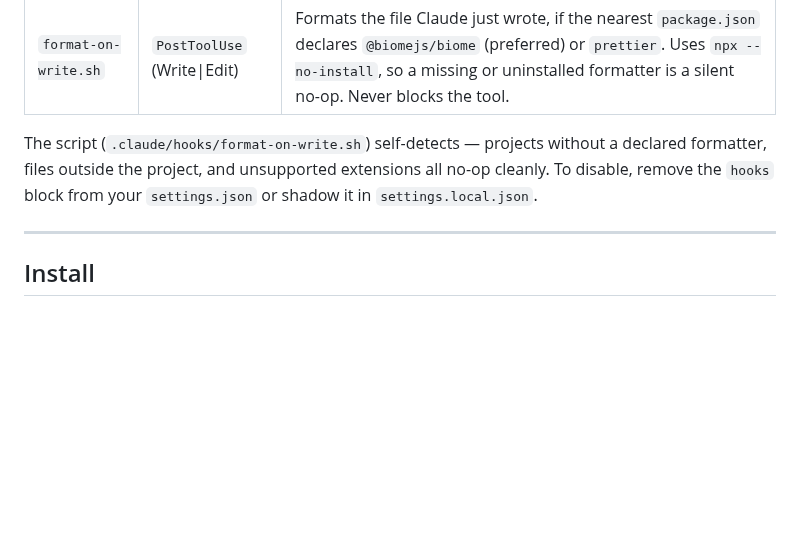
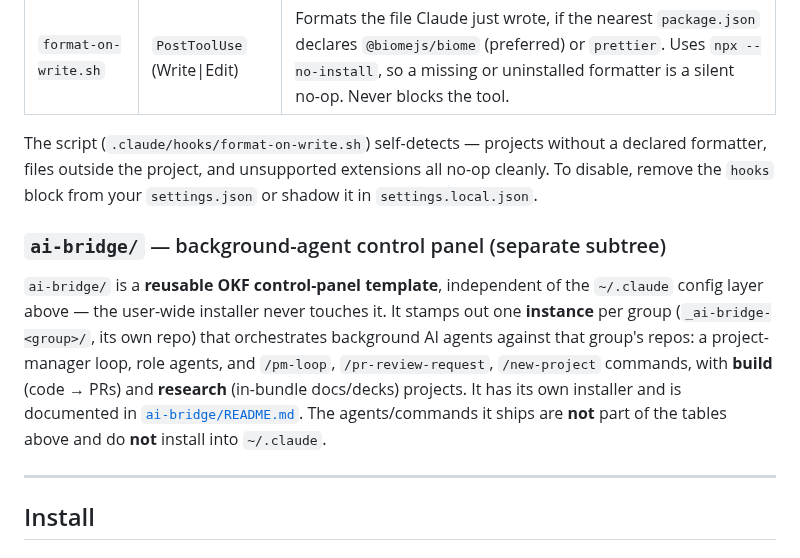
Before and after one commit to cbmono/ai-setup, a Markdown page: README.md, the part around the change. GitHub-like rendering; blank space fills up the shorter version.

```diff
--- a/README.md
+++ b/README.md
@@ -110,6 +110,10 @@ The set is intentionally small. Most other official plugins (`code-review`, `pr-
 | `format-on-write.sh` | `PostToolUse` (Write\|Edit) | Formats the file Claude just wrote, if the nearest `package.json` declares `@biomejs/biome` (preferred) or `prettier`. Uses `npx --no-install`, so a missing or uninstalled formatter is a silent no-op. Never blocks the tool. |
 
 The script (`.claude/hooks/format-on-write.sh`) self-detects — projects without a declared formatter, files outside the project, and unsupported extensions all no-op cleanly. To disable, remove the `hooks` block from your `settings.json` or shadow it in `settings.local.json`.
+
+### `ai-bridge/` — background-agent control panel (separate subtree)
+
+`ai-bridge/` is a **reusable OKF control-panel template**, independent of the `~/.claude` config layer above — the user-wide installer never touches it. It stamps out one **instance** per group (`_ai-bridge-<group>/`, its own repo) that orchestrates background AI agents against that group's repos: a project-manager loop, role agents, and `/pm-loop`, `/pr-review-request`, `/new-project` commands, with **build** (code → PRs) and **research** (in-bundle docs/decks) projects. It has its own installer and is documented in [`ai-bridge/README.md`](ai-bridge/README.md). The agents/commands it ships are **not** part of the tables above and do **not** install into `~/.claude`.
 
 ---
 
```
Also changed, not shown: .claude/README.md (+2 -0 lines), ai-bridge/README.md (+13 -1 lines).
